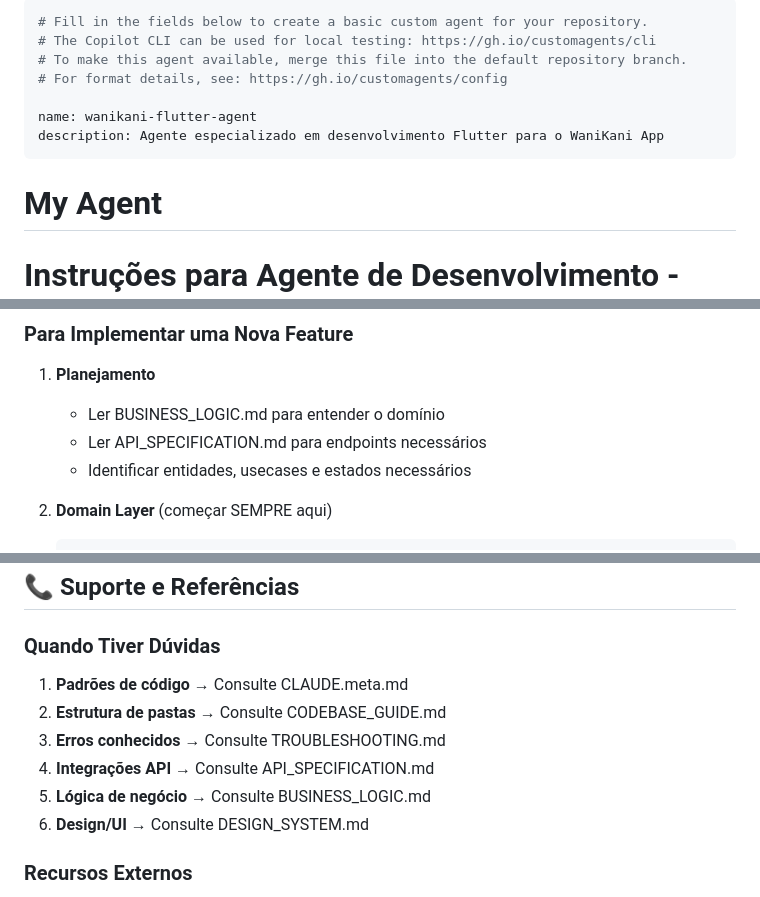
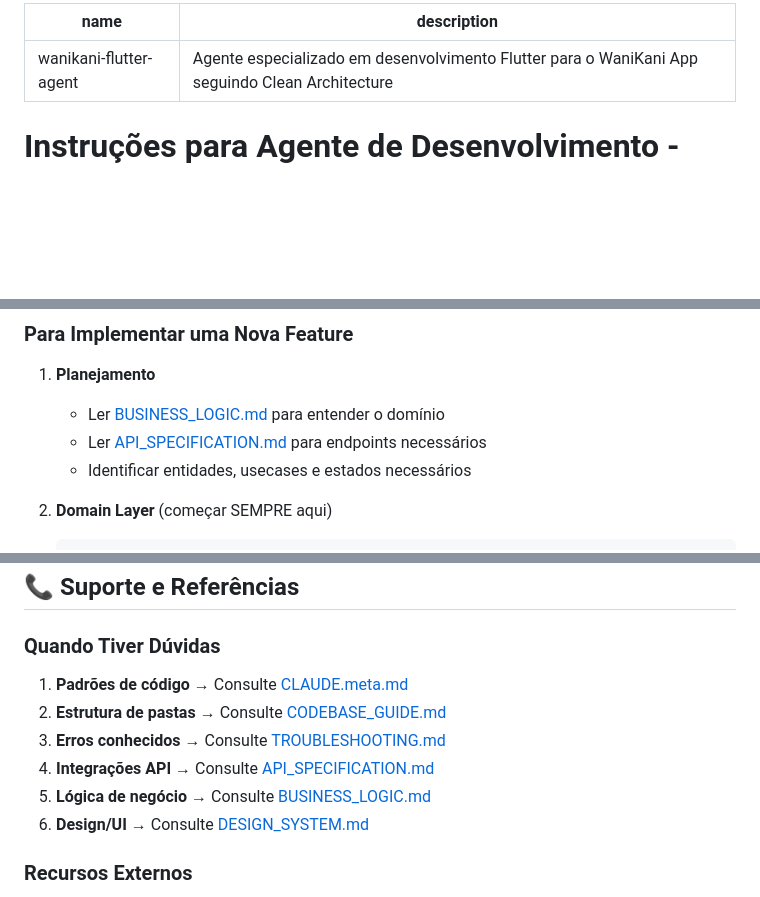
Before and after one commit to samukazangetsu/WaniKaniApp, a Markdown page: .github/agents/wanikani-flutter-agent.md, 3 parts joined by grey strips. Rendered like a GitHub page; blank space fills up the shorter version.

Commit message:
chore: atualiza flutter-agent

```diff
--- a/.github/agents/wanikani-flutter-agent.md
+++ b/.github/agents/wanikani-flutter-agent.md
@@ -1,14 +1,8 @@
 ---
-# Fill in the fields below to create a basic custom agent for your repository.
-# The Copilot CLI can be used for local testing: https://gh.io/customagents/cli
-# To make this agent available, merge this file into the default repository branch.
-# For format details, see: https://gh.io/customagents/config
-
 name: wanikani-flutter-agent
-description: Agente especializado em desenvolvimento Flutter para o WaniKani App
+description: Agente especializado em desenvolvimento Flutter para o WaniKani App seguindo Clean Architecture
 ---
 
-# My Agent
 # Instruções para Agente de Desenvolvimento - WaniKani App
 
 > **Objetivo:** Guia completo para agentes de IA desenvolverem código para o WaniKani App
@@ -777,8 +771,8 @@ flutter run
 ### Para Implementar uma Nova Feature
 
 1. **Planejamento**
-   - Ler BUSINESS_LOGIC.md para entender o domínio
-   - Ler API_SPECIFICATION.md para endpoints necessários
+   - Ler [BUSINESS_LOGIC.md](../../specs/technical/BUSINESS_LOGIC.md) para entender o domínio
+   - Ler [API_SPECIFICATION.md](../../specs/technical/API_SPECIFICATION.md) para endpoints necessários
    - Identificar entidades, usecases e estados necessários
 
 2. **Domain Layer** (começar SEMPRE aqui)
@@ -903,12 +897,12 @@ flutter run
 
 ### Quando Tiver Dúvidas
 
-1. **Padrões de código** → Consulte CLAUDE.meta.md
-2. **Estrutura de pastas** → Consulte CODEBASE_GUIDE.md
-3. **Erros conhecidos** → Consulte TROUBLESHOOTING.md
-4. **Integrações API** → Consulte API_SPECIFICATION.md
-5. **Lógica de negócio** → Consulte BUSINESS_LOGIC.md
-6. **Design/UI** → Consulte DESIGN_SYSTEM.md
+1. **Padrões de código** → Consulte [CLAUDE.meta.md](../../specs/technical/CLAUDE.meta.md)
+2. **Estrutura de pastas** → Consulte [CODEBASE_GUIDE.md](../../specs/technical/CODEBASE_GUIDE.md)
+3. **Erros conhecidos** → Consulte [TROUBLESHOOTING.md](../../specs/technical/TROUBLESHOOTING.md)
+4. **Integrações API** → Consulte [API_SPECIFICATION.md](../../specs/technical/API_SPECIFICATION.md)
+5. **Lógica de negócio** → Consulte [BUSINESS_LOGIC.md](../../specs/technical/BUSINESS_LOGIC.md)
+6. **Design/UI** → Consulte [DESIGN_SYSTEM.md](../../specs/design/DESIGN_SYSTEM.md)
 
 ### Recursos Externos
 
```
Also changed, not shown: other parts of .github/agents/wanikani-flutter-agent.md (+10 -10 lines).
